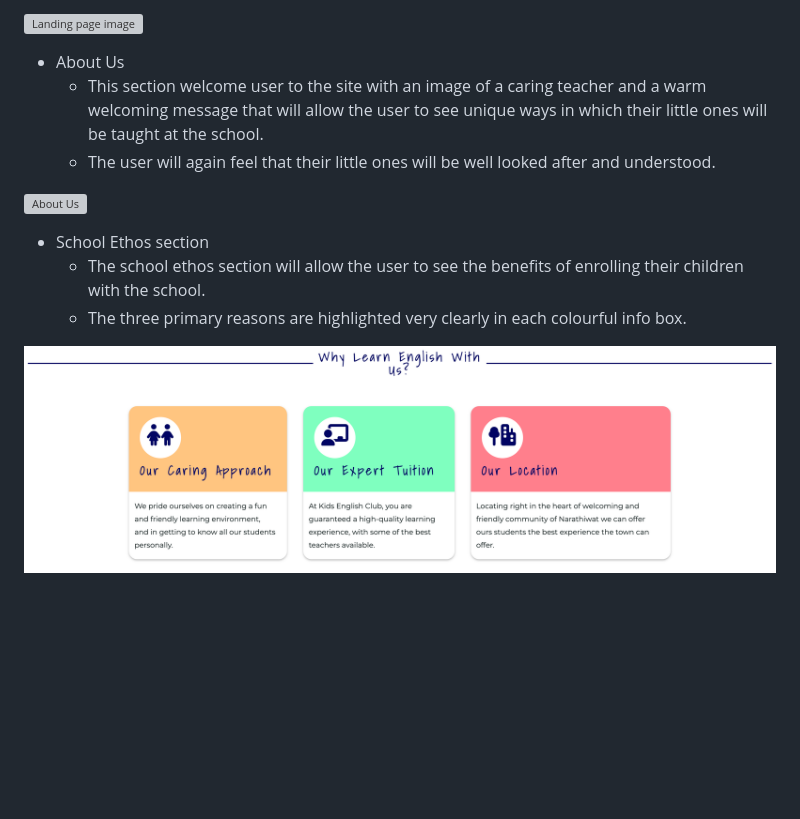
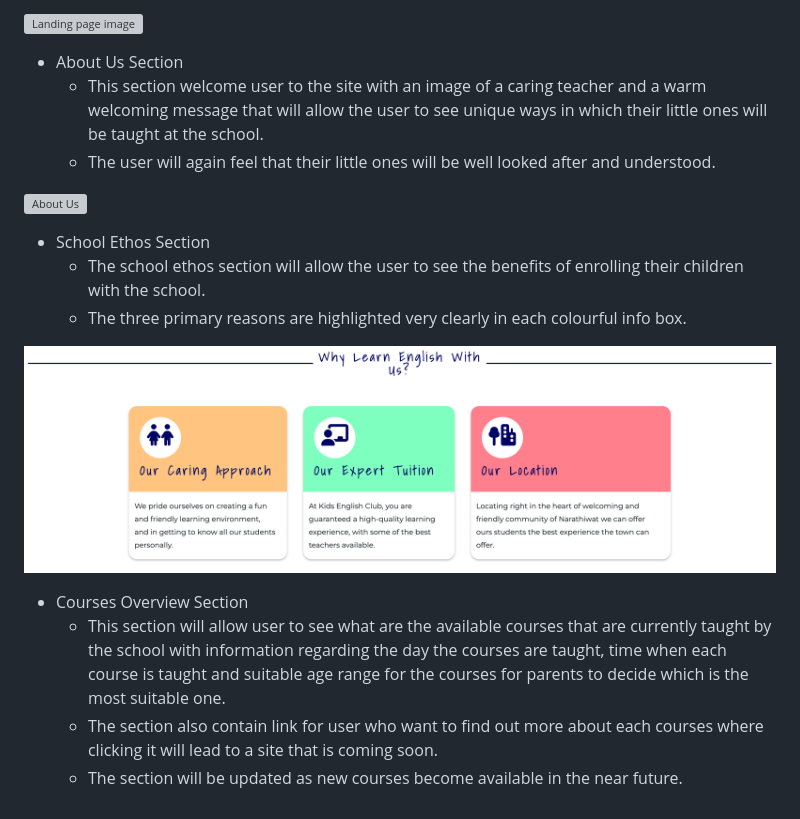
Before and after one commit to Whon1980-DL/kids-english-club, a Markdown page: README.md, the part around the change. Drawn GitHub-style; blank space fills up the shorter version; grey boxes are pictures that could not be loaded.

Commit message:
docs:Add content to Courses Overview section

```diff
--- a/README.md
+++ b/README.md
@@ -82,14 +82,19 @@ The clear navigation of the website will contribute to an enjoyable experience w
 
 ![Landing page image](/assets/images/readme/landing-page-image.png)
 
-* About Us
+* About Us Section
     * This section welcome user to the site with an image of a caring teacher and a warm welcoming message that will allow the user to see unique ways in which their little ones will be taught at the school.
     * The user will again feel that their little ones will be well looked after and understood.
 
 ![About Us](/assets/images/readme/about-us-image.png)
 
-* School Ethos section
+* School Ethos Section
     * The school ethos section will allow the user to see the benefits of enrolling their children with the school.
     * The three primary reasons are highlighted very clearly in each colourful info box.
 
 ![School Ethos](/assets/images/readme/school-ethos-image.png)
+
+* Courses Overview Section
+    * This section will allow user to see what are the available courses that are currently taught by the school with information regarding the day the courses are taught, time when each course is taught and suitable age range for the courses for parents to decide which is the most suitable one.
+    * The section also contain link for user who want to find out more about each courses where clicking it will lead to a site that is coming soon.
+    * The section will be updated as new courses become available in the near future.
```
